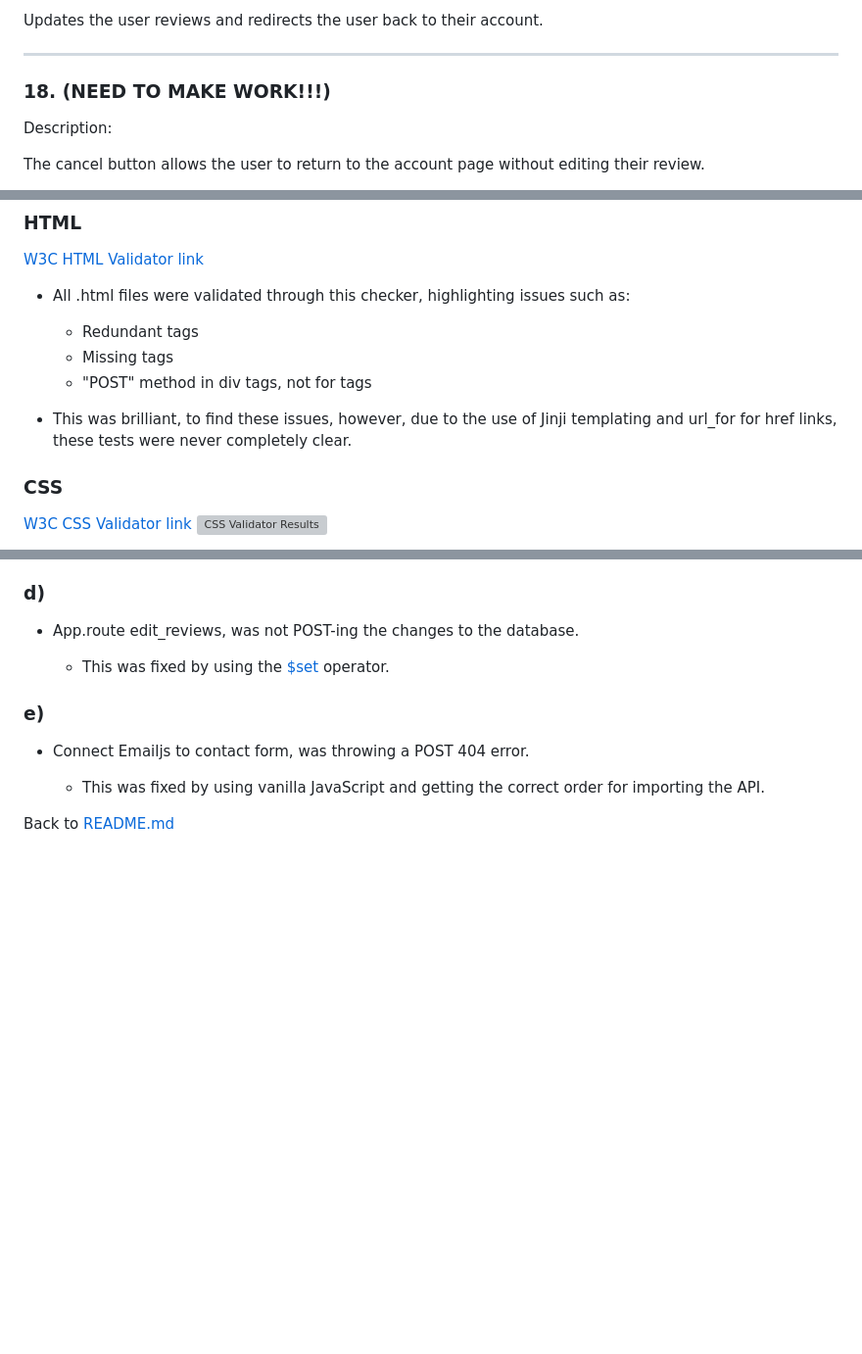
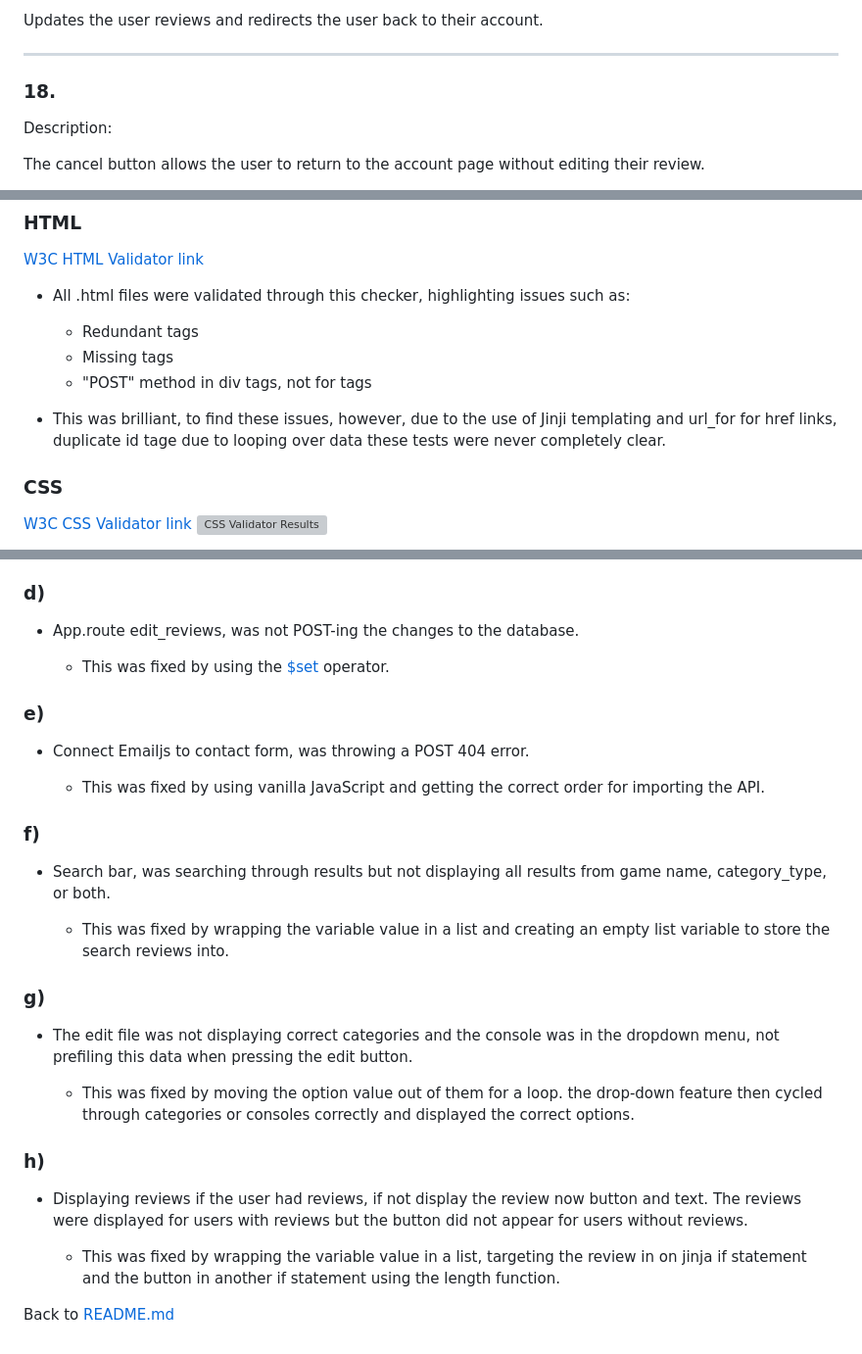
Before and after one commit to JJBR13/Justin-Brown-milestone-project-3, a Markdown page: TEST.md, 3 parts joined by grey strips. Shown: that part at 98% size. Drawn GitHub-style; blank space fills up the shorter version; grey boxes are pictures that could not be loaded.

Commit message:
Add Bugs to TEST.md

```diff
--- a/TEST.md
+++ b/TEST.md
@@ -389,7 +389,7 @@ Updates the user reviews and redirects the user back to their account.
 
 <hr>
 
-### 18. (NEED TO MAKE WORK!!!)
+### 18.
 
 Description:
 
@@ -493,7 +493,7 @@ The button removes the modal and redirects the user to their account page.
   - Missing tags
   - "POST" method in div tags, not for tags
 
-- This was brilliant, to find these issues, however, due to the use of Jinji templating and url_for for href links, these tests were never completely clear.
+- This was brilliant, to find these issues, however, due to the use of Jinji templating and url_for for href links, duplicate id tage due to looping over data these tests were never completely clear.
 
 ### CSS
 
@@ -590,4 +590,22 @@ The button removes the modal and redirects the user to their account page.
 
     - This was fixed by using vanilla JavaScript and getting the correct order for importing the API.
 
+### f)
+
+- Search bar, was searching through results but not displaying all results from game name, category_type, or both.
+
+  - This was fixed by wrapping the variable value in a list and creating an empty list variable to store the search reviews into.
+
+### g)
+
+  - The edit file was not displaying correct categories and the console was in the dropdown menu, not prefiling this data when pressing the edit button.
+
+    - This was fixed by moving the option value out of them for a loop. the drop-down feature then cycled through categories or consoles correctly and displayed the correct options.
+
+### h)
+
+- Displaying reviews if the user had reviews, if not display the review now button and text. The reviews were displayed for users with reviews but the button did not appear for users without reviews.
+
+  - This was fixed by wrapping the variable value in a list, targeting the review in on jinja if statement and the button in another if statement using the length function.
+
 Back to [README.md](/README.md)
```
